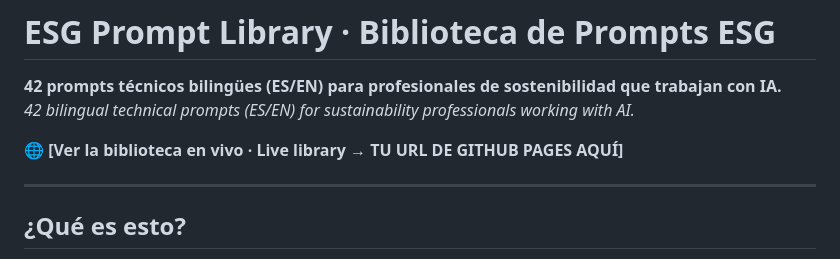
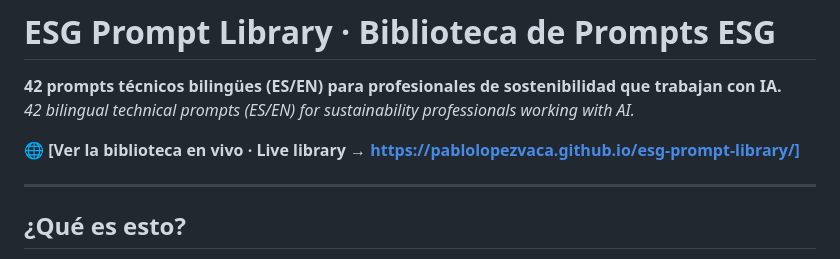
Before and after one commit to Pablolopezvaca/esg-prompt-library, a Markdown page: README.md, the part around the change. Drawn GitHub-style.

Commit message:
Fix live library URL in README
Updated the live library link in the README.

```diff
--- a/README.md
+++ b/README.md
@@ -3,7 +3,7 @@
 **42 prompts técnicos bilingües (ES/EN) para profesionales de sostenibilidad que trabajan con IA.**
 *42 bilingual technical prompts (ES/EN) for sustainability professionals working with AI.*
 
-🌐 **[Ver la biblioteca en vivo · Live library → TU URL DE GITHUB PAGES AQUÍ]**
+🌐 **[Ver la biblioteca en vivo · Live library → https://pablolopezvaca.github.io/esg-prompt-library/]**
 
 ---
 
```
